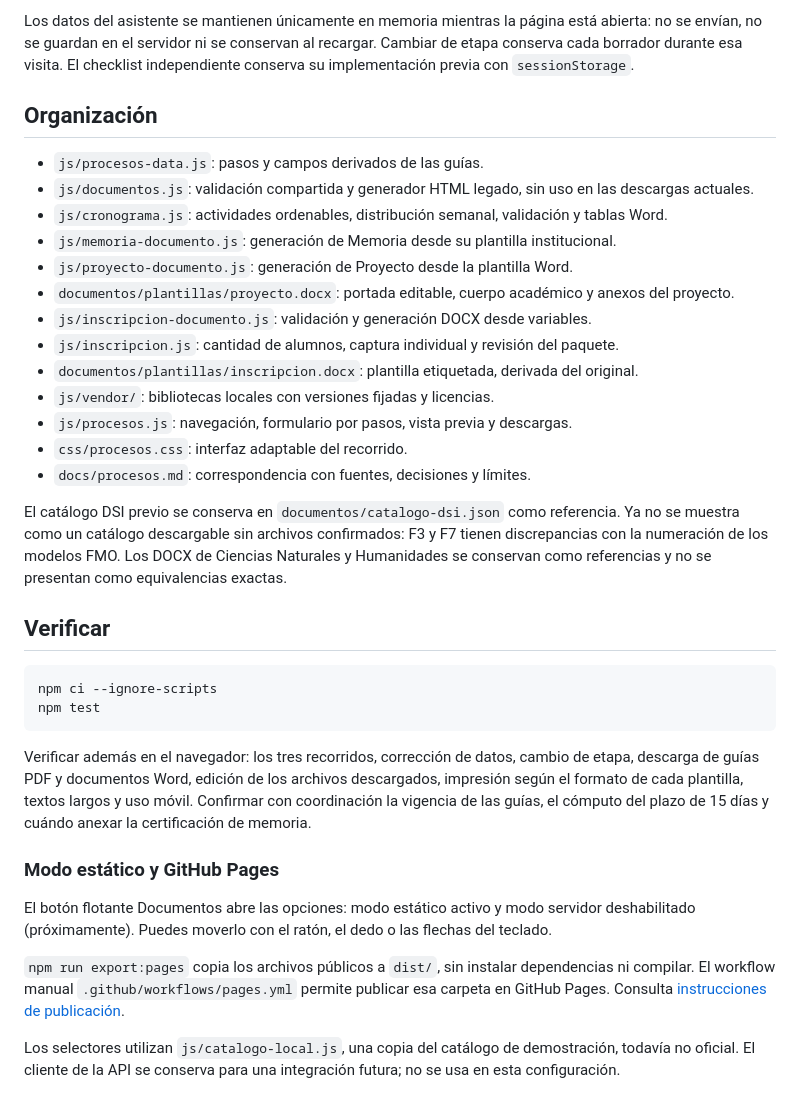
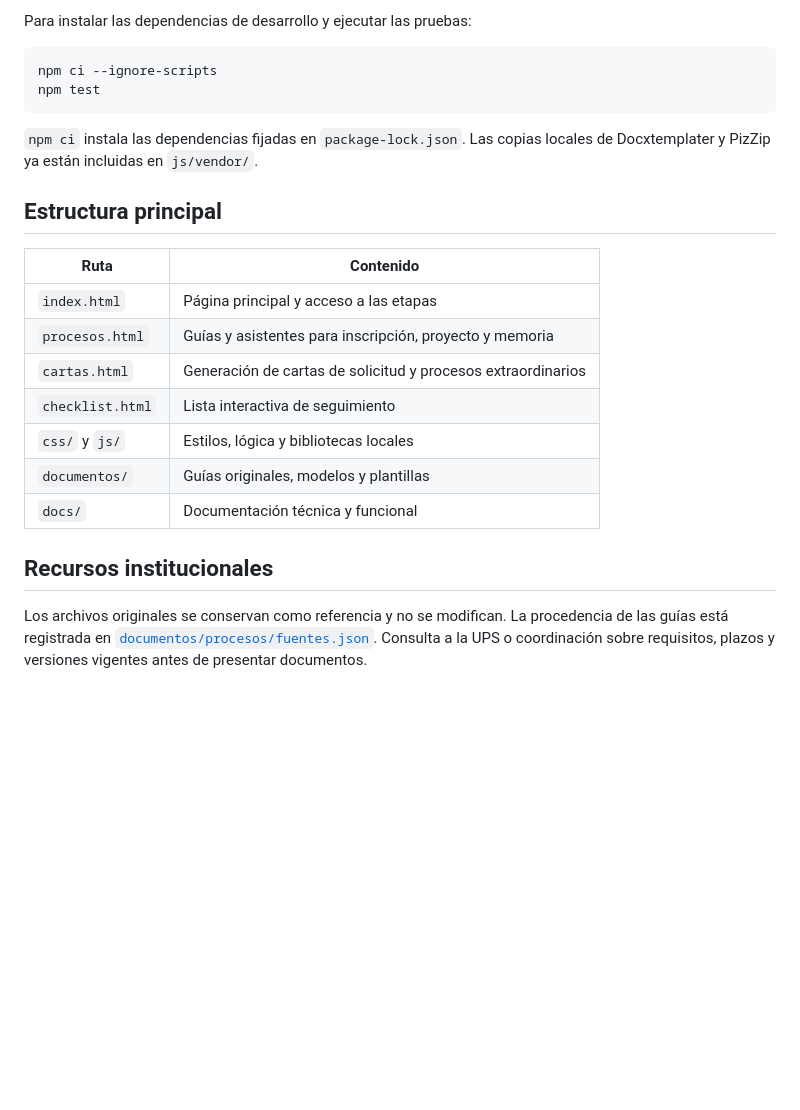
Before and after one commit to SIGPS-FMO-UES/sigps-student-portal, a Markdown page: README.md, the part around one of its changes. GitHub-like rendering; blank space fills up the shorter version.

````diff
--- a/README.md
+++ b/README.md
@@ -38,37 +62,25 @@ La inscripción usa Docxtemplater y PizZip locales, sin CDN. Conserva estilos, t
 
-Los datos del asistente se mantienen únicamente en memoria mientras la página está abierta: no se envían, no se guardan en el servidor ni se conservan al recargar. Cambiar de etapa conserva cada borrador durante esa visita. El checklist independiente conserva su implementación previa con `sessionStorage`.
-
-## Organización
-
-- `js/procesos-data.js`: pasos y campos derivados de las guías.
-- `js/documentos.js`: validación compartida y generador HTML legado, sin uso en las descargas actuales.
-- `js/cronograma.js`: actividades ordenables, distribución semanal, validación y tablas Word.
-- `js/memoria-documento.js`: generación de Memoria desde su plantilla institucional.
-- `js/proyecto-documento.js`: generación de Proyecto desde la plantilla Word.
-- `documentos/plantillas/proyecto.docx`: portada editable, cuerpo académico y anexos del proyecto.
-- `js/inscripcion-documento.js`: validación y generación DOCX desde variables.
-- `js/inscripcion.js`: cantidad de alumnos, captura individual y revisión del paquete.
-- `documentos/plantillas/inscripcion.docx`: plantilla etiquetada, derivada del original.
-- `js/vendor/`: bibliotecas locales con versiones fijadas y licencias.
-- `js/procesos.js`: navegación, formulario por pasos, vista previa y descargas.
-- `css/procesos.css`: interfaz adaptable del recorrido.
-- `docs/procesos.md`: correspondencia con fuentes, decisiones y límites.
-
-El catálogo DSI previo se conserva en `documentos/catalogo-dsi.json` como referencia. Ya no se muestra como un catálogo descargable sin archivos confirmados: F3 y F7 tienen discrepancias con la numeración de los modelos FMO. Los DOCX de Ciencias Naturales y Humanidades se conservan como referencias y no se presentan como equivalencias exactas.
-
-## Verificar
+Para instalar las dependencias de desarrollo y ejecutar las pruebas:
 
 ```sh
 npm ci --ignore-scripts
 npm test
 ```
 
-Verificar además en el navegador: los tres recorridos, corrección de datos, cambio de etapa, descarga de guías PDF y documentos Word, edición de los archivos descargados, impresión según el formato de cada plantilla, textos largos y uso móvil. Confirmar con coordinación la vigencia de las guías, el cómputo del plazo de 15 días y cuándo anexar la certificación de memoria.
+`npm ci` instala las dependencias fijadas en `package-lock.json`. Las copias locales de Docxtemplater y PizZip ya están incluidas en `js/vendor/`.
 
-### Modo estático y GitHub Pages
+## Estructura principal
 
-El botón flotante Documentos abre las opciones: modo estático activo y modo servidor deshabilitado (próximamente). Puedes moverlo con el ratón, el dedo o las flechas del teclado.
+| Ruta | Contenido |
+| --- | --- |
+| `index.html` | Página principal y acceso a las etapas |
+| `procesos.html` | Guías y asistentes para inscripción, proyecto y memoria |
+| `cartas.html` | Generación de cartas de solicitud y procesos extraordinarios |
+| `checklist.html` | Lista interactiva de seguimiento |
+| `css/` y `js/` | Estilos, lógica y bibliotecas locales |
+| `documentos/` | Guías originales, modelos y plantillas |
+| `docs/` | Documentación técnica y funcional |
 
-`npm run export:pages` copia los archivos públicos a `dist/`, sin instalar dependencias ni compilar. El workflow manual `.github/workflows/pages.yml` permite publicar esa carpeta en GitHub Pages. Consulta [instrucciones de publicación](docs/publicacion-estatica.md).
+## Recursos institucionales
 
-Los selectores utilizan `js/catalogo-local.js`, una copia del catálogo de demostración, todavía no oficial. El cliente de la API se conserva para una integración futura; no se usa en esta configuración.
+Los archivos originales se conservan como referencia y no se modifican. La procedencia de las guías está registrada en [`documentos/procesos/fuentes.json`](documentos/procesos/fuentes.json). Consulta a la UPS o coordinación sobre requisitos, plazos y versiones vigentes antes de presentar documentos.
````
Also changed, not shown: other parts of README.md (+41 -17 lines).
